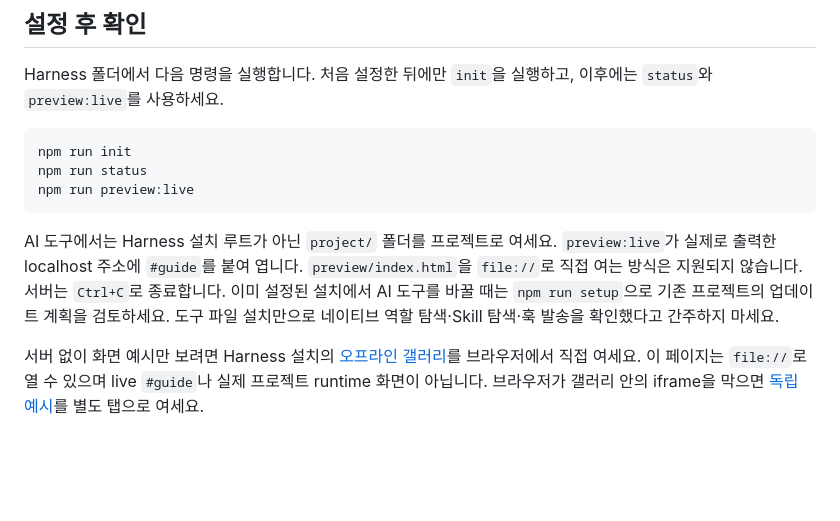
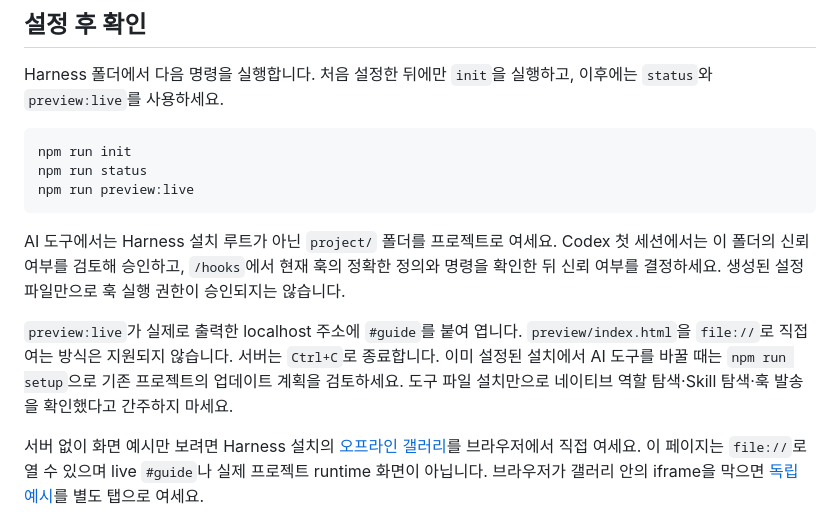
Before and after one commit to ZaRi1l/pure_harness_engineering, a Markdown page: docs/first-use.md, the part around the change. Rendered like a GitHub page; blank space fills up the shorter version.

Commit message:
docs: Codex 첫 신뢰 검토와 네이티브 한계 안내

````diff
--- a/docs/first-use.md
+++ b/docs/first-use.md
@@ -30,7 +30,9 @@ npm run status
 npm run preview:live
 ```
 
-AI 도구에서는 Harness 설치 루트가 아닌 `project/` 폴더를 프로젝트로 여세요. `preview:live`가 실제로 출력한 localhost 주소에 `#guide`를 붙여 엽니다. `preview/index.html`을 `file://`로 직접 여는 방식은 지원되지 않습니다. 서버는 `Ctrl+C`로 종료합니다. 이미 설정된 설치에서 AI 도구를 바꿀 때는 `npm run setup`으로 기존 프로젝트의 업데이트 계획을 검토하세요. 도구 파일 설치만으로 네이티브 역할 탐색·Skill 탐색·훅 발송을 확인했다고 간주하지 마세요.
+AI 도구에서는 Harness 설치 루트가 아닌 `project/` 폴더를 프로젝트로 여세요. Codex 첫 세션에서는 이 폴더의 신뢰 여부를 검토해 승인하고, `/hooks`에서 현재 훅의 정확한 정의와 명령을 확인한 뒤 신뢰 여부를 결정하세요. 생성된 설정 파일만으로 훅 실행 권한이 승인되지는 않습니다.
+
+`preview:live`가 실제로 출력한 localhost 주소에 `#guide`를 붙여 엽니다. `preview/index.html`을 `file://`로 직접 여는 방식은 지원되지 않습니다. 서버는 `Ctrl+C`로 종료합니다. 이미 설정된 설치에서 AI 도구를 바꿀 때는 `npm run setup`으로 기존 프로젝트의 업데이트 계획을 검토하세요. 도구 파일 설치만으로 네이티브 역할 탐색·Skill 탐색·훅 발송을 확인했다고 간주하지 마세요.
 
 서버 없이 화면 예시만 보려면 Harness 설치의 [오프라인 갤러리](../offline-gallery/index.html)를 브라우저에서 직접 여세요. 이 페이지는 `file://`로 열 수 있으며 live `#guide`나 실제 프로젝트 runtime 화면이 아닙니다. 브라우저가 갤러리 안의 iframe을 막으면 [독립 예시](../offline-gallery/tasks/example.html)를 별도 탭으로 여세요.
 
````
Also changed, not shown: docs/setup-reference.md (+2 -2 lines).
